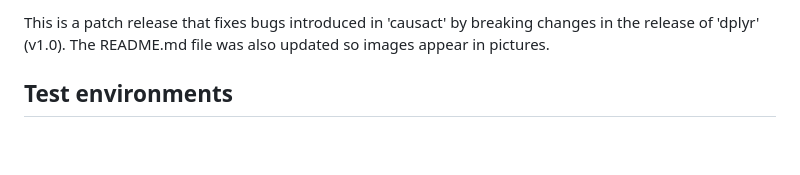
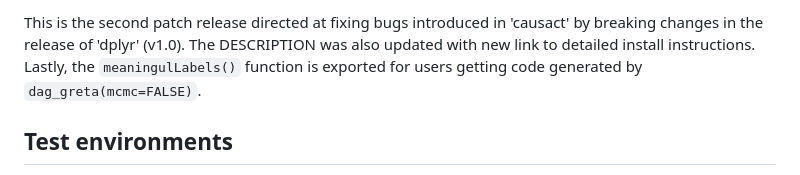
Before and after one commit to flyaflya/causact, a Markdown page: cran-comments.md, the part around the change. Drawn GitHub-style; blank space fills up the shorter version.

```diff
--- a/cran-comments.md
+++ b/cran-comments.md
@@ -1,6 +1,7 @@
-This is a patch release that fixes bugs introduced in 'causact' by
-breaking changes in the release of 'dplyr' (v1.0).  The README.md
-file was also updated so images appear in pictures.
+This is the second patch release directed at fixing bugs introduced in 'causact'
+by breaking changes in the release of 'dplyr' (v1.0).  The DESCRIPTION was also
+updated with new link to detailed install instructions. Lastly, the `meaningulLabels()`
+function is exported for users getting code generated by `dag_greta(mcmc=FALSE)`.
 
 ## Test environments
 * local R installation, R 4.0.0
```
Also changed, not shown: NEWS.md (+6 -1 lines), README.md (+10 -10 lines), man/figures/chimpsGraphPost-1.png, man/figures/gretaPost-1.png, 4 other files.
